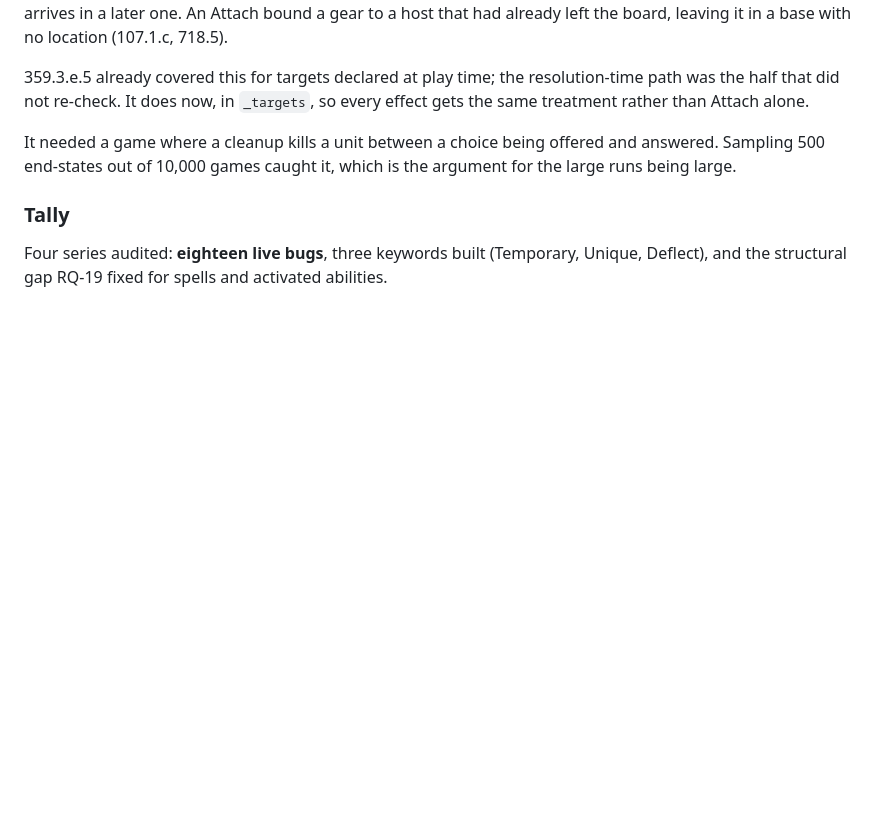
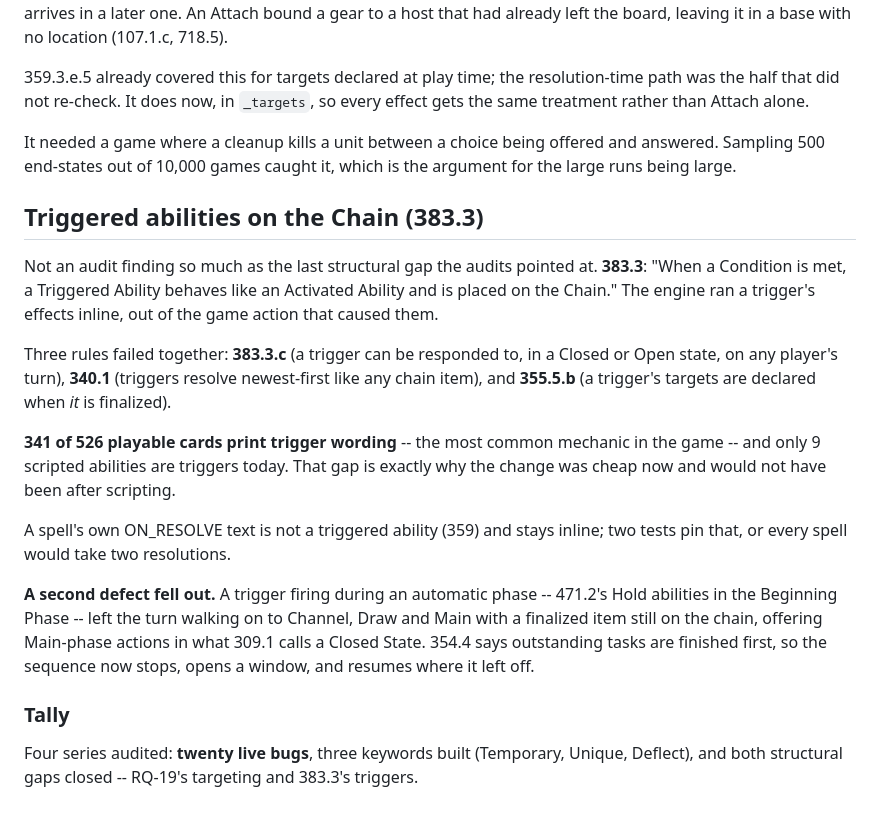
Before and after one commit to ebrisum/Basic_track_python_2020, a Markdown page: RULES_SUMMARY.md, the part around the change. GitHub-like rendering; blank space fills up the shorter version.

```diff
--- a/RULES_SUMMARY.md
+++ b/RULES_SUMMARY.md
@@ -501,8 +501,35 @@ It needed a game where a cleanup kills a unit between a choice being offered
 and answered. Sampling 500 end-states out of 10,000 games caught it, which is
 the argument for the large runs being large.
 
+## Triggered abilities on the Chain (383.3)
+
+Not an audit finding so much as the last structural gap the audits pointed
+at. **383.3**: "When a Condition is met, a Triggered Ability behaves like an
+Activated Ability and is placed on the Chain." The engine ran a trigger's
+effects inline, out of the game action that caused them.
+
+Three rules failed together: **383.3.c** (a trigger can be responded to, in a
+Closed or Open state, on any player's turn), **340.1** (triggers resolve
+newest-first like any chain item), and **355.5.b** (a trigger's targets are
+declared when *it* is finalized).
+
+**341 of 526 playable cards print trigger wording** -- the most common
+mechanic in the game -- and only 9 scripted abilities are triggers today.
+That gap is exactly why the change was cheap now and would not have been
+after scripting.
+
+A spell's own ON_RESOLVE text is not a triggered ability (359) and stays
+inline; two tests pin that, or every spell would take two resolutions.
+
+**A second defect fell out.** A trigger firing during an automatic phase --
+471.2's Hold abilities in the Beginning Phase -- left the turn walking on to
+Channel, Draw and Main with a finalized item still on the chain, offering
+Main-phase actions in what 309.1 calls a Closed State. 354.4 says outstanding
+tasks are finished first, so the sequence now stops, opens a window, and
+resumes where it left off.
+
 ### Tally
 
-Four series audited: **eighteen live bugs**, three keywords built
-(Temporary, Unique, Deflect), and the structural gap RQ-19 fixed for spells
-and activated abilities.
+Four series audited: **twenty live bugs**, three keywords built (Temporary,
+Unique, Deflect), and both structural gaps closed -- RQ-19's targeting and
+383.3's triggers.
```
Also changed, not shown: BUILD_STATUS.md (+4 -5 lines), CORRECTNESS.md (+16 -11 lines).
